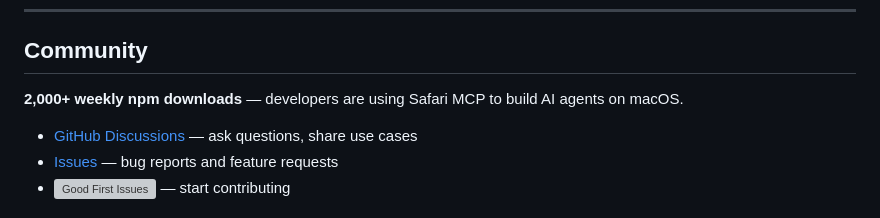
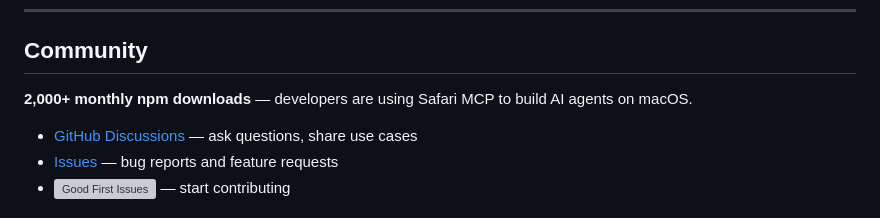
Before and after one commit to achiya-automation/safari-mcp, a Markdown page: README.md, the part around the change. Drawn GitHub-style; grey boxes are pictures that could not be loaded.

Commit message:
docs: fix download metric (was weekly, should be monthly)
Actual figure is ~500 weekly / ~2,000 monthly based on npm download API.

```diff
--- a/README.md
+++ b/README.md
@@ -538,7 +538,7 @@ Your support funds:
 
 ## Community
 
-**2,000+ weekly npm downloads** — developers are using Safari MCP to build AI agents on macOS.
+**2,000+ monthly npm downloads** — developers are using Safari MCP to build AI agents on macOS.
 
 - [GitHub Discussions](https://github.com/achiya-automation/safari-mcp/discussions) — ask questions, share use cases
 - [Issues](https://github.com/achiya-automation/safari-mcp/issues) — bug reports and feature requests
```
